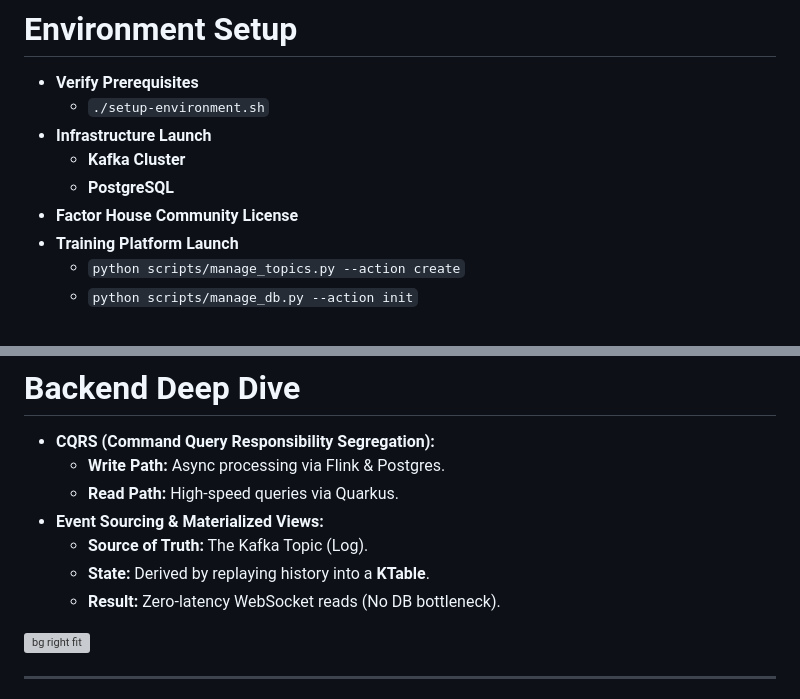
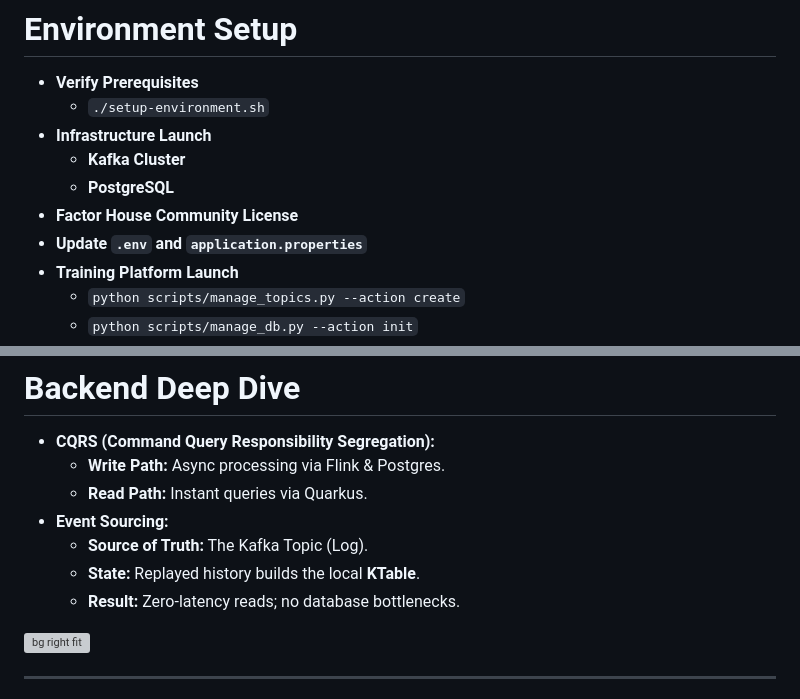
Before and after one commit to factorhouse/factor-publications, a Markdown page: publications/fh-instaclustr-workshop-2026/index.md, 2 parts joined by grey strips. Rendered like a GitHub page; grey boxes are pictures that could not be loaded.

Commit message:
more updates on backend deep dive

```diff
--- a/publications/fh-instaclustr-workshop-2026/index.md
+++ b/publications/fh-instaclustr-workshop-2026/index.md
@@ -75,6 +75,7 @@ style: |
   - **Kafka Cluster**
   - **PostgreSQL**
 - **Factor House Community License**
+- **Update `.env` and `application.properties`**
 - **Training Platform Launch**
   - `python scripts/manage_topics.py --action create`
   - `python scripts/manage_db.py --action init`
@@ -110,11 +111,11 @@ style: |
 
 - **CQRS (Command Query Responsibility Segregation):**
   - **Write Path:** Async processing via Flink & Postgres.
-  - **Read Path:** High-speed queries via Quarkus.
-- **Event Sourcing & Materialized Views:**
+  - **Read Path:** Instant queries via Quarkus.
+- **Event Sourcing:**
   - **Source of Truth:** The Kafka Topic (Log).
-  - **State:** Derived by replaying history into a **KTable**.
-  - **Result:** Zero-latency WebSocket reads (No DB bottleneck).
+  - **State:** Replayed history builds the local **KTable**.
+  - **Result:** Zero-latency reads; no database bottlenecks.
 
 ![bg right fit](./images/backend-deep-dive.png)
 
```
